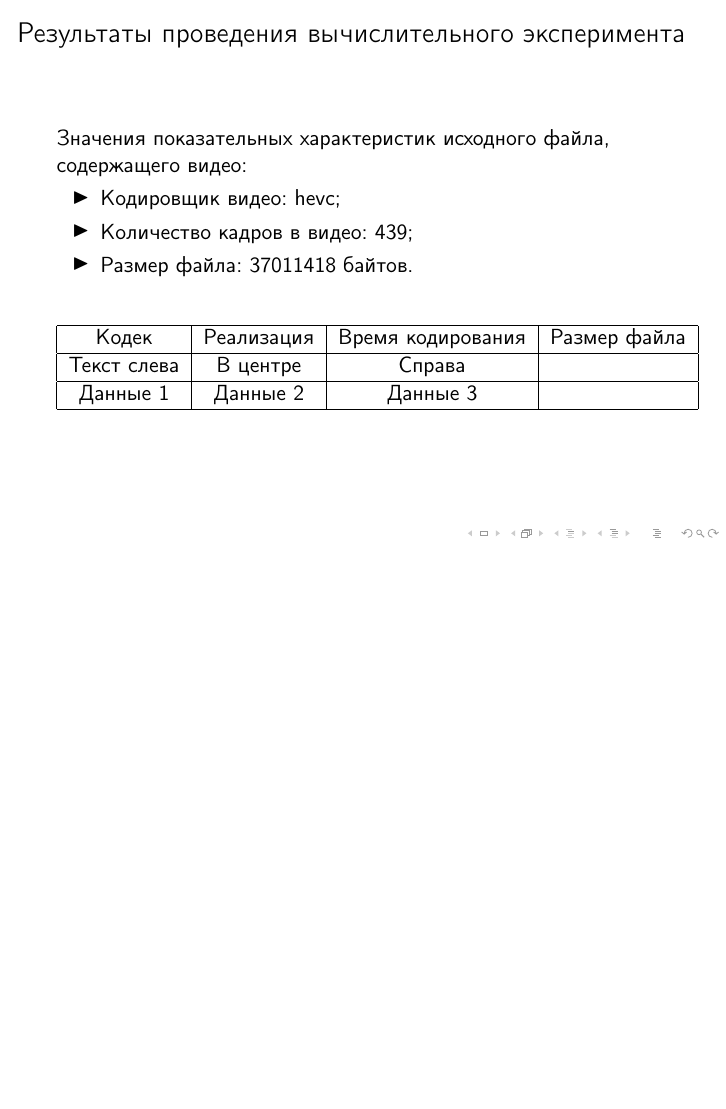
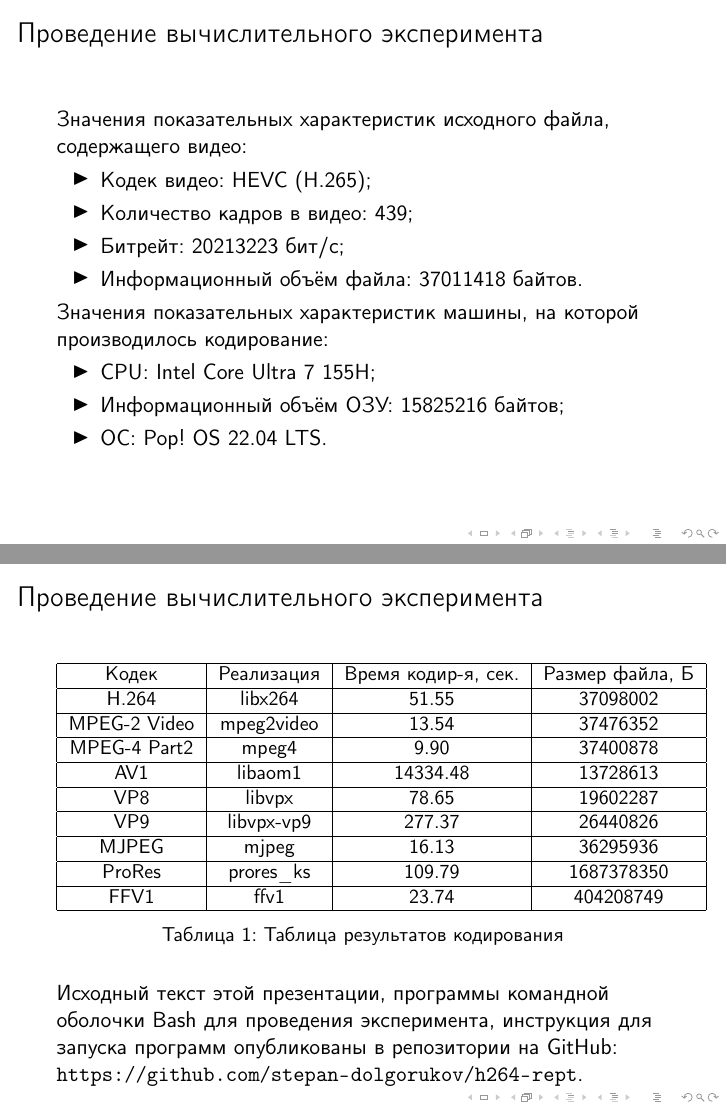
Before and after one commit to stepan-dolgorukov/h264-rept, LaTeX slides (h264-rept.tex): page 12 of 12 before the commit and pages 12 and 13 of 13 after it, the two joined at a grey line, the shorter picture padded with empty space. Compiled offline with pdfLaTeX.

Commit message:
presentation

```diff
--- a/h264-rept.tex
+++ b/h264-rept.tex
@@ -3,6 +3,7 @@
 \usepackage[utf8]{inputenc}
 \usepackage[russian]{babel}
 \usepackage{graphicx}
+\usepackage{hyperref}
 \usetheme{default}
 \usecolortheme{dove}
 
@@ -120,22 +121,43 @@
 		\end{enumerate}
 	\end{frame}
 
-	\begin{frame}{Результаты проведения вычислительного эксперимента}
+	\begin{frame}{Проведение вычислительного эксперимента}
 		Значения показательных характеристик исходного файла, содержащего видео:
 		\begin{itemize}
-			\item Кодировщик видео: hevc;
+			\item Кодек видео: HEVC (H.265);
 			\item Количество кадров в видео: 439;
-			\item Размер файла: 37011418 байтов.
+			\item Битрейт: 20213223 бит/с;
+			\item Информационный объём файла: 37011418 байтов.
 		\end{itemize}
 
+		Значения показательных характеристик машины, на которой производилось кодирование:
+		\begin{itemize}
+			\item CPU: Intel Core Ultra 7 155H;
+			\item Информационный объём ОЗУ: 15825216 байтов;
+			\item ОС: Pop! OS 22.04 LTS.
+		\end{itemize}
+	\end{frame}
+
+	\begin{frame}{Проведение вычислительного эксперимента}
 		\begin{table}[h]
 			\centering
+			\small
 			\begin{tabular}{|c|c|c|c|}
 				\hline
-				Кодек 		& Реализация  & Время кодирования & Размер файла \\ \hline
-				Текст слева & В центре    & Справа            & \\ \hline
-				Данные 1    & Данные 2    & Данные 3    	  & \\ \hline
+				Кодек 		 	& Реализация	& Время кодир-я, сек.	& Размер файла, Б \\ \hline
+				H.264			& libx264		& 51.55				  	& 37098002 \\ \hline
+				MPEG-2 Video 	& mpeg2video	& 13.54               	& 37476352 \\ \hline
+				MPEG-4 Part2    & mpeg4    		& 9.90					& 37400878 \\ \hline
+				AV1				& libaom1		& 14334.48				& 13728613	\\ \hline
+				VP8				& libvpx		& 78.65					& 19602287 \\ \hline
+				VP9				& libvpx-vp9	& 277.37				& 26440826 \\ \hline
+				MJPEG			& mjpeg			& 16.13					& 36295936 \\ \hline
+				ProRes			& prores\_ks	& 109.79				& 1687378350 \\ \hline
+				FFV1			& ffv1			& 23.74					& 404208749 \\ \hline
 			\end{tabular}
+			\caption{Таблица результатов кодирования}
 		\end{table}
+
+		Исходный текст этой презентации, программы командной оболочки Bash для проведения эксперимента, инструкция для запуска программ опубликованы в репозитории на GitHub: \url{https://github.com/stepan-dolgorukov/h264-rept}.
 	\end{frame}
 \end{document}
```
